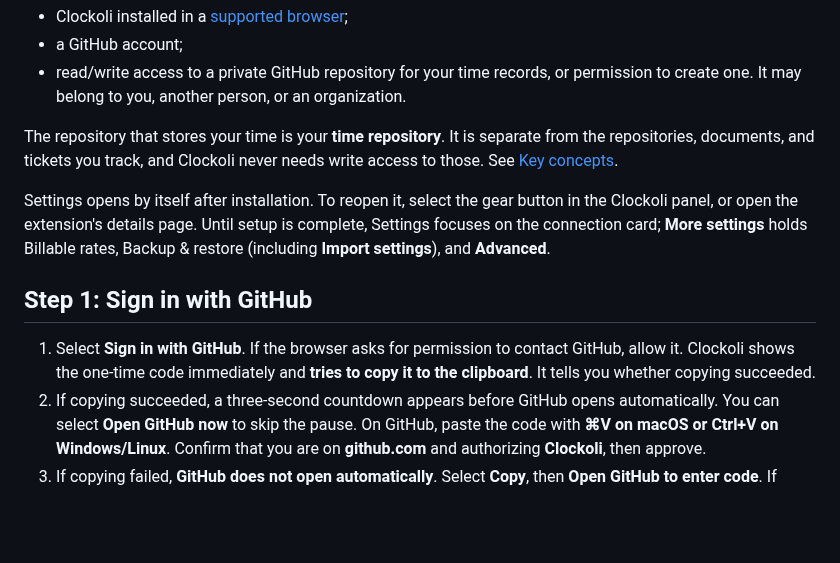
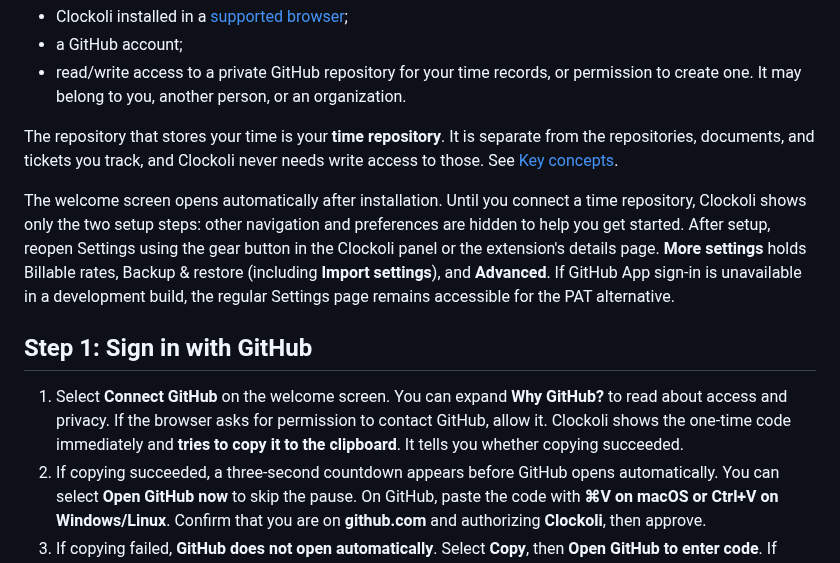
Before and after one commit to Clockoli/wip, a Markdown page: docs/getting-started.md, the part around the change. GitHub-like rendering; blank space fills up the shorter version.

Commit message:
Document focused welcome and first-run setup

```diff
--- a/docs/getting-started.md
+++ b/docs/getting-started.md
@@ -12,11 +12,11 @@ You need:
 
 The repository that stores your time is your **time repository**. It is separate from the repositories, documents, and tickets you track, and Clockoli never needs write access to those. See [Key concepts](concepts.md).
 
-Settings opens by itself after installation. To reopen it, select the gear button in the Clockoli panel, or open the extension's details page. Until setup is complete, Settings focuses on the connection card; **More settings** holds Billable rates, Backup & restore (including **Import settings**), and **Advanced**.
+The welcome screen opens automatically after installation. Until you connect a time repository, Clockoli shows only the two setup steps: other navigation and preferences are hidden to help you get started. After setup, reopen Settings using the gear button in the Clockoli panel or the extension's details page. **More settings** holds Billable rates, Backup & restore (including **Import settings**), and **Advanced**. If GitHub App sign-in is unavailable in a development build, the regular Settings page remains accessible for the PAT alternative.
 
 ## Step 1: Sign in with GitHub
 
-1. Select **Sign in with GitHub**. If the browser asks for permission to contact GitHub, allow it. Clockoli shows the one-time code immediately and **tries to copy it to the clipboard**. It tells you whether copying succeeded.
+1. Select **Connect GitHub** on the welcome screen. You can expand **Why GitHub?** to read about access and privacy. If the browser asks for permission to contact GitHub, allow it. Clockoli shows the one-time code immediately and **tries to copy it to the clipboard**. It tells you whether copying succeeded.
 2. If copying succeeded, a three-second countdown appears before GitHub opens automatically. You can select **Open GitHub now** to skip the pause. On GitHub, paste the code with **⌘V on macOS or Ctrl+V on Windows/Linux**. Confirm that you are on **github.com** and authorizing **Clockoli**, then approve.
 3. If copying failed, **GitHub does not open automatically**. Select **Copy**, then **Open GitHub to enter code**. If clipboard access is blocked, select the displayed code and copy it with ⌘C (macOS) or Ctrl+C (Windows/Linux).
 4. Return to Clockoli. It shows **Waiting for GitHub authorization** and checks automatically; no manual confirmation is needed. If you closed or missed the GitHub tab, select **Reopen GitHub**. If the tab could not open automatically, select **Open GitHub to enter code** instead.
```
